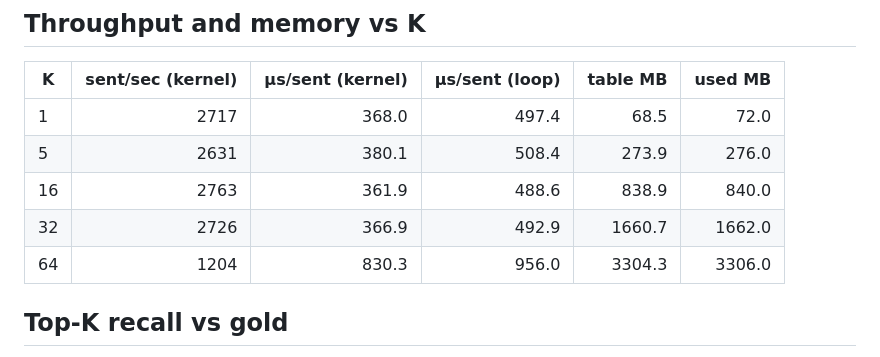
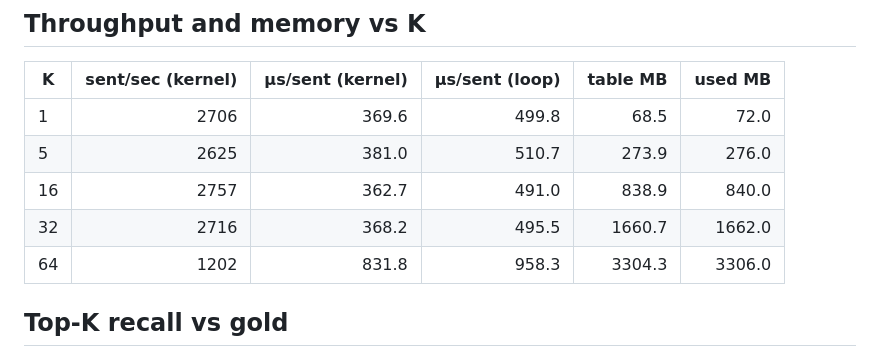
Before and after one commit to Comp-Panini/cushr, a Markdown page: cushr_gpu/KBEST_BENCHMARK.md, the part around the change. Rendered like a GitHub page.

Commit message:
Changed md file accordingly

```diff
--- a/cushr_gpu/KBEST_BENCHMARK.md
+++ b/cushr_gpu/KBEST_BENCHMARK.md
@@ -8,11 +8,11 @@ Warp-level k-best merge kernel (`kbest_merge_level`) benchmarked over the SIGHUM
 
 | K | sent/sec (kernel) | µs/sent (kernel) | µs/sent (loop) | table MB | used MB |
 |---|------------------:|-----------------:|---------------:|---------:|--------:|
-| 1 | 2717 | 368.0 | 497.4 | 68.5 | 72.0 |
-| 5 | 2631 | 380.1 | 508.4 | 273.9 | 276.0 |
-| 16 | 2763 | 361.9 | 488.6 | 838.9 | 840.0 |
-| 32 | 2726 | 366.9 | 492.9 | 1660.7 | 1662.0 |
-| 64 | 1204 | 830.3 | 956.0 | 3304.3 | 3306.0 |
+| 1 | 2706 | 369.6 | 499.8 | 68.5 | 72.0 |
+| 5 | 2625 | 381.0 | 510.7 | 273.9 | 276.0 |
+| 16 | 2757 | 362.7 | 491.0 | 838.9 | 840.0 |
+| 32 | 2716 | 368.2 | 495.5 | 1660.7 | 1662.0 |
+| 64 | 1202 | 831.8 | 958.3 | 3304.3 | 3306.0 |
 
 ## Top-K recall vs gold
 
```
Also changed, not shown: cushr_gpu/throughput_vs_k.png, 1 other file.
